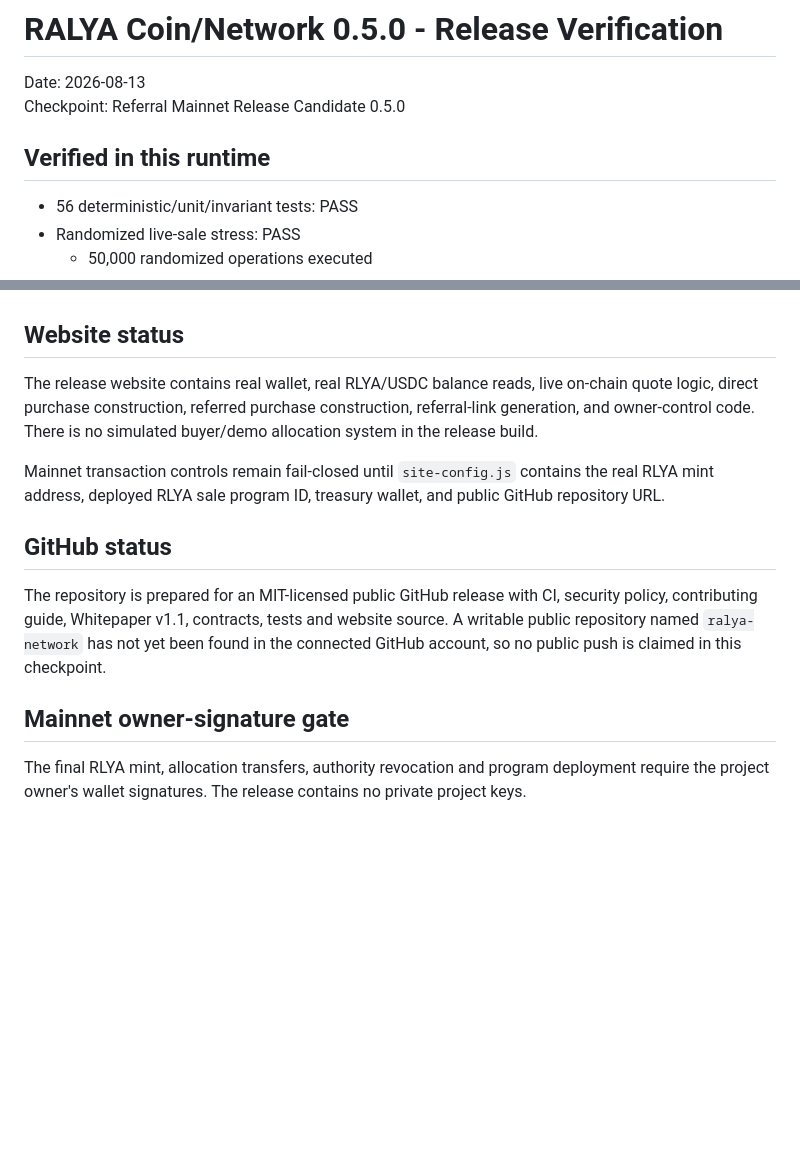
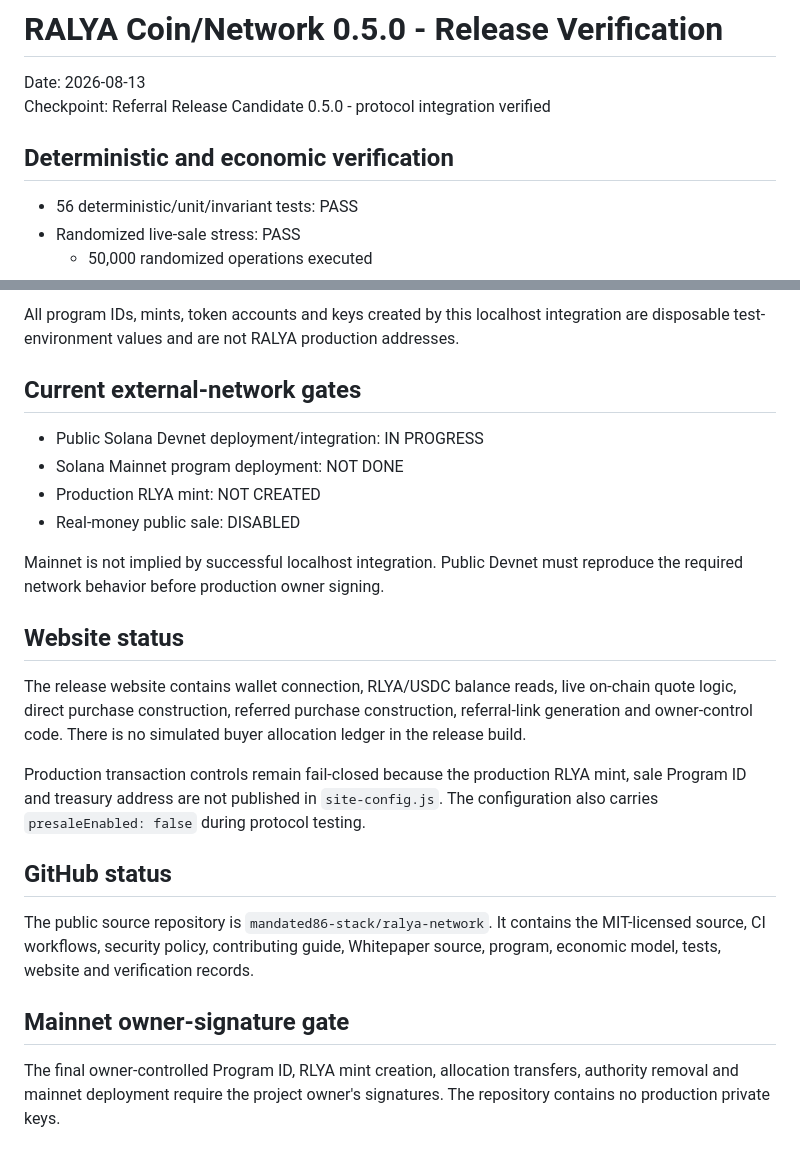
Before and after one commit to mandated86-stack/ralya-network, a Markdown page: RELEASE_VERIFICATION.md, 2 parts joined by grey strips. GitHub-like rendering; blank space fills up the shorter version.

```diff
--- a/RELEASE_VERIFICATION.md
+++ b/RELEASE_VERIFICATION.md
@@ -1,9 +1,9 @@
 # RALYA Coin/Network 0.5.0 - Release Verification
 
 Date: 2026-08-13
-Checkpoint: Referral Mainnet Release Candidate 0.5.0
+Checkpoint: Referral Release Candidate 0.5.0 - protocol integration verified
 
-## Verified in this runtime
+## Deterministic and economic verification
 
 - 56 deterministic/unit/invariant tests: PASS
 - Randomized live-sale stress: PASS
@@ -47,14 +90,24 @@ This runtime does not have a complete Solana/Anchor deployment environment with
+All program IDs, mints, token accounts and keys created by this localhost integration are disposable test-environment values and are not RALYA production addresses.
+
+## Current external-network gates
+
+- Public Solana Devnet deployment/integration: IN PROGRESS
+- Solana Mainnet program deployment: NOT DONE
+- Production RLYA mint: NOT CREATED
+- Real-money public sale: DISABLED
+
+Mainnet is not implied by successful localhost integration. Public Devnet must reproduce the required network behavior before production owner signing.
 
 ## Website status
 
-The release website contains real wallet, real RLYA/USDC balance reads, live on-chain quote logic, direct purchase construction, referred purchase construction, referral-link generation, and owner-control code. There is no simulated buyer/demo allocation system in the release build.
+The release website contains wallet connection, RLYA/USDC balance reads, live on-chain quote logic, direct purchase construction, referred purchase construction, referral-link generation and owner-control code. There is no simulated buyer allocation ledger in the release build.
 
-Mainnet transaction controls remain fail-closed until `site-config.js` contains the real RLYA mint address, deployed RLYA sale program ID, treasury wallet, and public GitHub repository URL.
+Production transaction controls remain fail-closed because the production RLYA mint, sale Program ID and treasury address are not published in `site-config.js`. The configuration also carries `presaleEnabled: false` during protocol testing.
 
 ## GitHub status
 
-The repository is prepared for an MIT-licensed public GitHub release with CI, security policy, contributing guide, Whitepaper v1.1, contracts, tests and website source. A writable public repository named `ralya-network` has not yet been found in the connected GitHub account, so no public push is claimed in this checkpoint.
+The public source repository is `mandated86-stack/ralya-network`. It contains the MIT-licensed source, CI workflows, security policy, contributing guide, Whitepaper source, program, economic model, tests, website and verification records.
 
 ## Mainnet owner-signature gate
 
-The final RLYA mint, allocation transfers, authority revocation and program deployment require the project owner's wallet signatures. The release contains no private project keys.
+The final owner-controlled Program ID, RLYA mint creation, allocation transfers, authority removal and mainnet deployment require the project owner's signatures. The repository contains no production private keys.
```
Also changed, not shown: other parts of RELEASE_VERIFICATION.md (+50 -7 lines).
